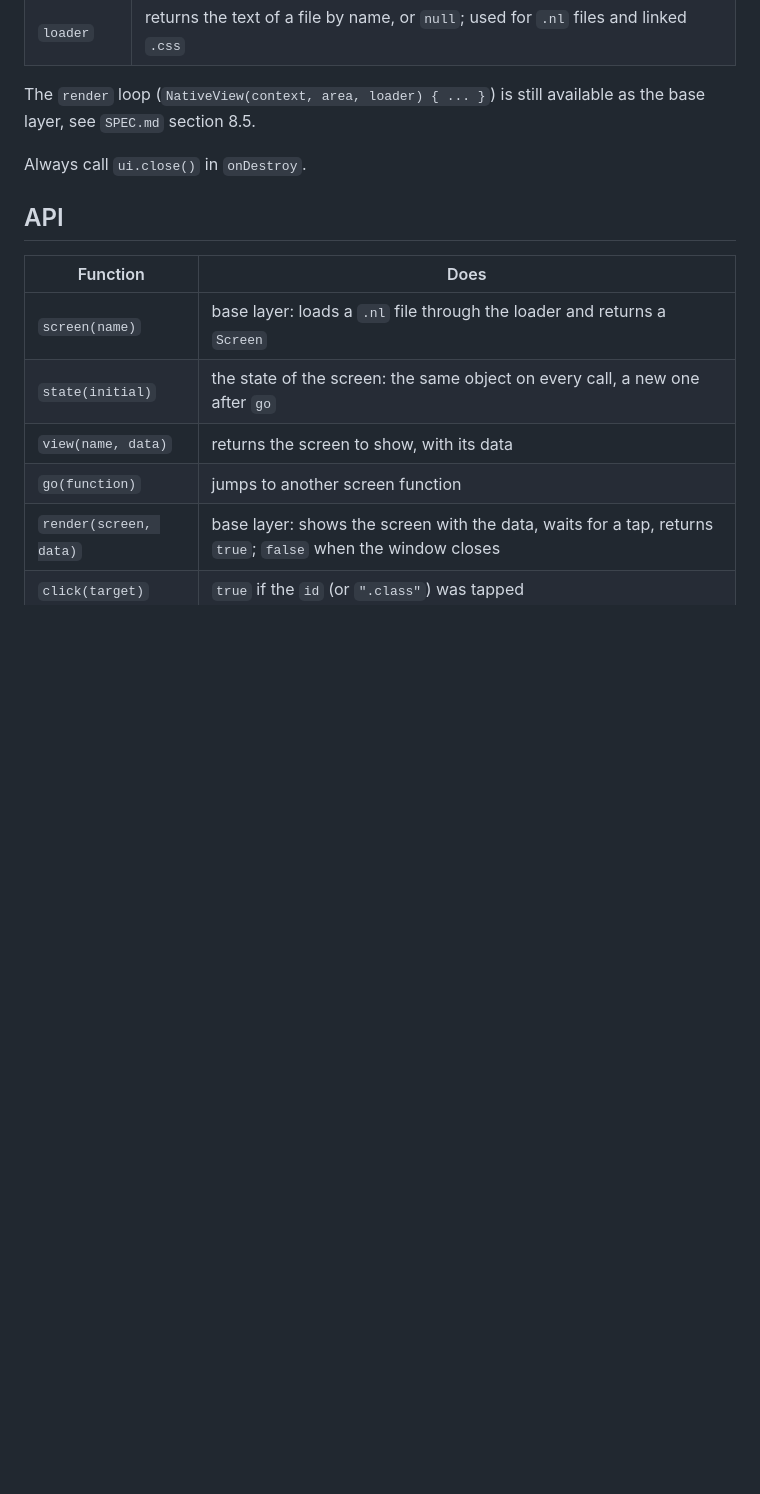
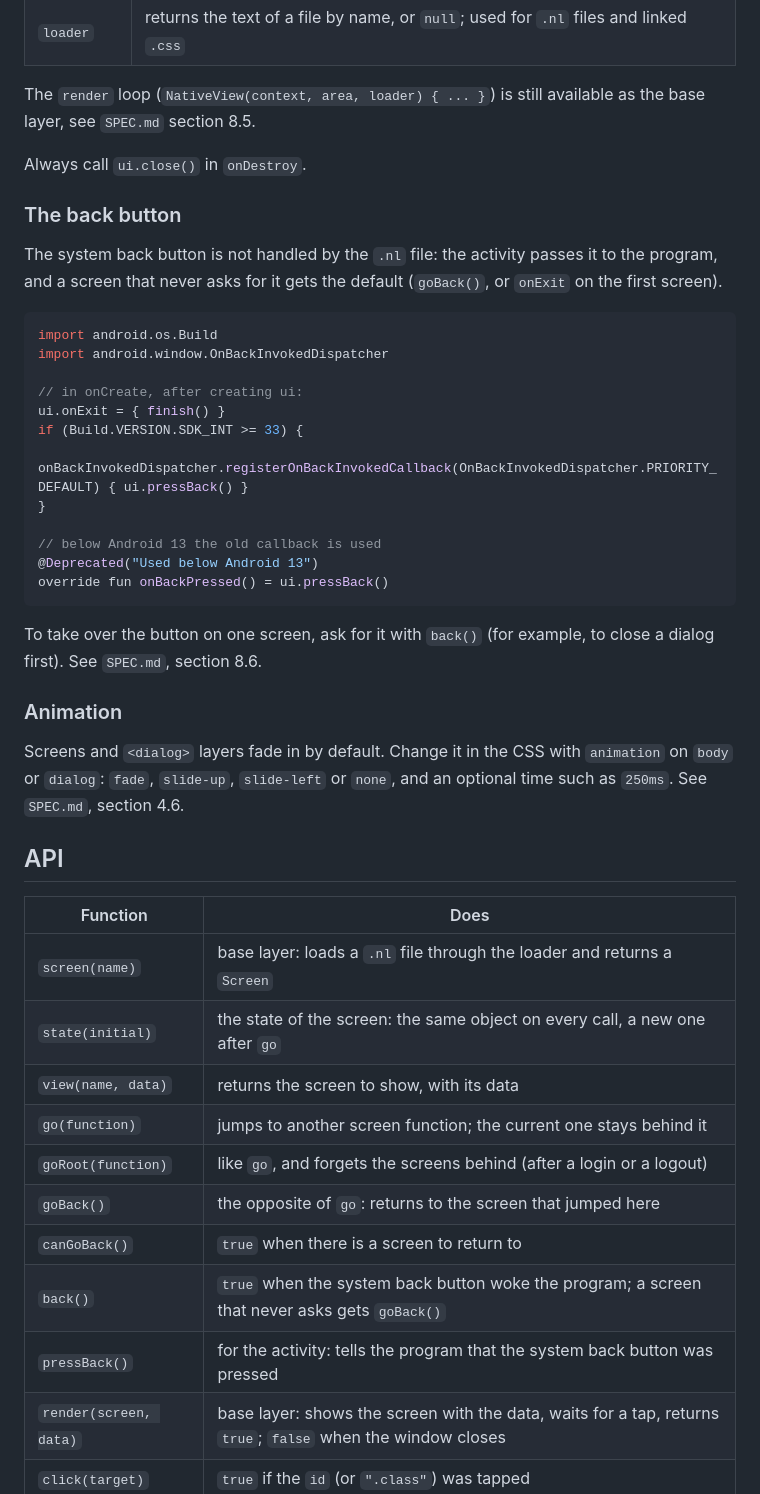
Before and after one commit to almiron4/nativelayout, a Markdown page: android/README.md, the part around one of its changes. GitHub-like rendering; blank space fills up the shorter version.

Commit message:
Suportes a animação, e pressBack() para navegação entre páginas

````diff
--- a/android/README.md
+++ b/android/README.md
@@ -151,6 +151,31 @@ The `render` loop (`NativeView(context, area, loader) { ... }`) is still availab
 
 Always call `ui.close()` in `onDestroy`.
 
+### The back button
+
+The system back button is not handled by the `.nl` file: the activity passes it to the program, and a screen that never asks for it gets the default (`goBack()`, or `onExit` on the first screen).
+
+```kotlin
+import android.os.Build
+import android.window.OnBackInvokedDispatcher
+
+// in onCreate, after creating ui:
+ui.onExit = { finish() }
+if (Build.VERSION.SDK_INT >= 33) {
+    onBackInvokedDispatcher.registerOnBackInvokedCallback(OnBackInvokedDispatcher.PRIORITY_DEFAULT) { ui.pressBack() }
+}
+
+// below Android 13 the old callback is used
+@Deprecated("Used below Android 13")
+override fun onBackPressed() = ui.pressBack()
+```
+
+To take over the button on one screen, ask for it with `back()` (for example, to close a dialog first). See `SPEC.md`, section 8.6.
+
+### Animation
+
+Screens and `<dialog>` layers fade in by default. Change it in the CSS with `animation` on `body` or `dialog`: `fade`, `slide-up`, `slide-left` or `none`, and an optional time such as `250ms`. See `SPEC.md`, section 4.6.
+
 ## API
 
 | Function | Does |
@@ -158,7 +183,12 @@ Always call `ui.close()` in `onDestroy`.
 | `screen(name)` | base layer: loads a `.nl` file through the loader and returns a `Screen` |
 | `state(initial)` | the state of the screen: the same object on every call, a new one after `go` |
 | `view(name, data)` | returns the screen to show, with its data |
-| `go(function)` | jumps to another screen function |
+| `go(function)` | jumps to another screen function; the current one stays behind it |
+| `goRoot(function)` | like `go`, and forgets the screens behind (after a login or a logout) |
+| `goBack()` | the opposite of `go`: returns to the screen that jumped here |
+| `canGoBack()` | `true` when there is a screen to return to |
+| `back()` | `true` when the system back button woke the program; a screen that never asks gets `goBack()` |
+| `pressBack()` | for the activity: tells the program that the system back button was pressed |
 | `render(screen, data)` | base layer: shows the screen with the data, waits for a tap, returns `true`; `false` when the window closes |
 | `click(target)` | `true` if the `id` (or `".class"`) was tapped |
 | `clickIndex()` | position, from 0, of the tapped element of the class |
````
Also changed, not shown: other parts of android/README.md (+5 -5 lines).
